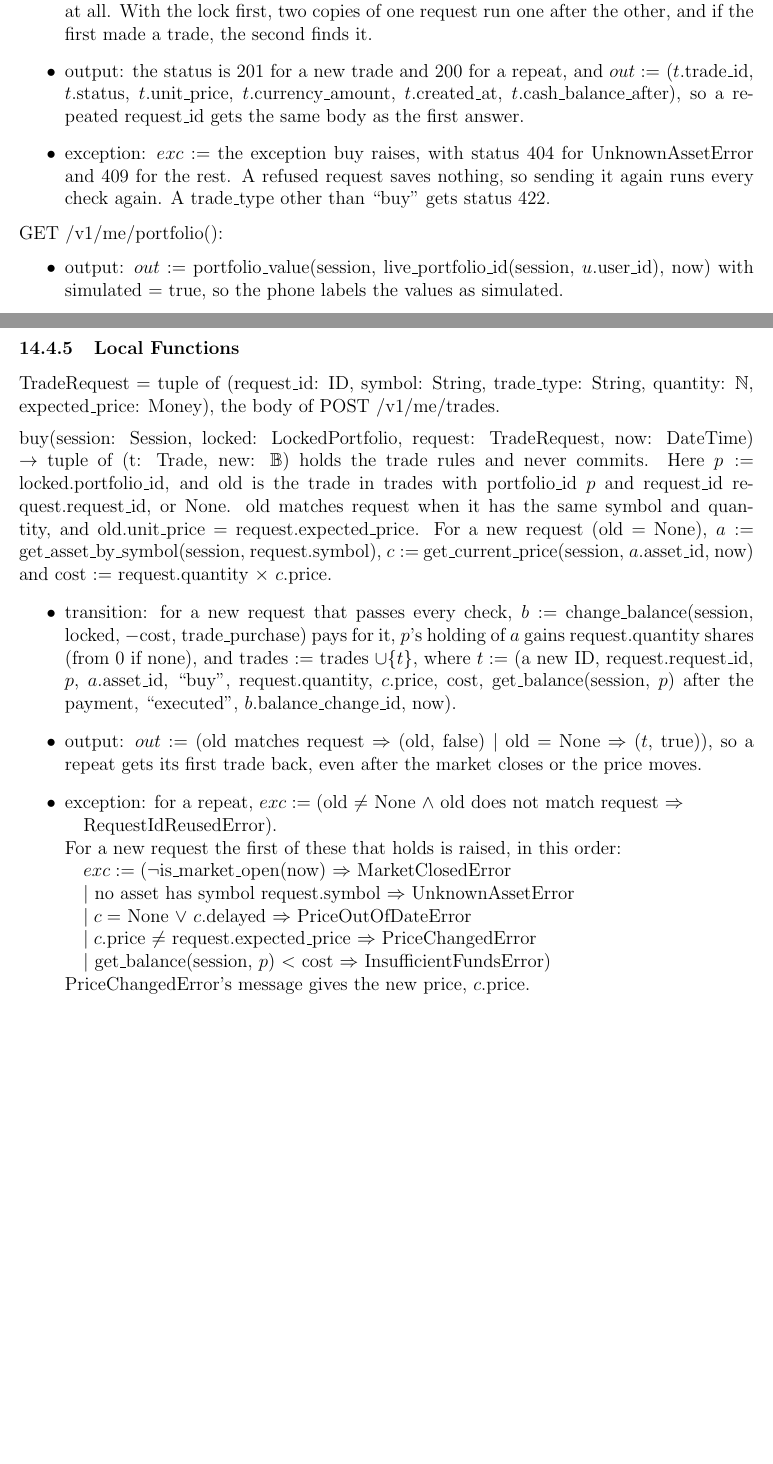
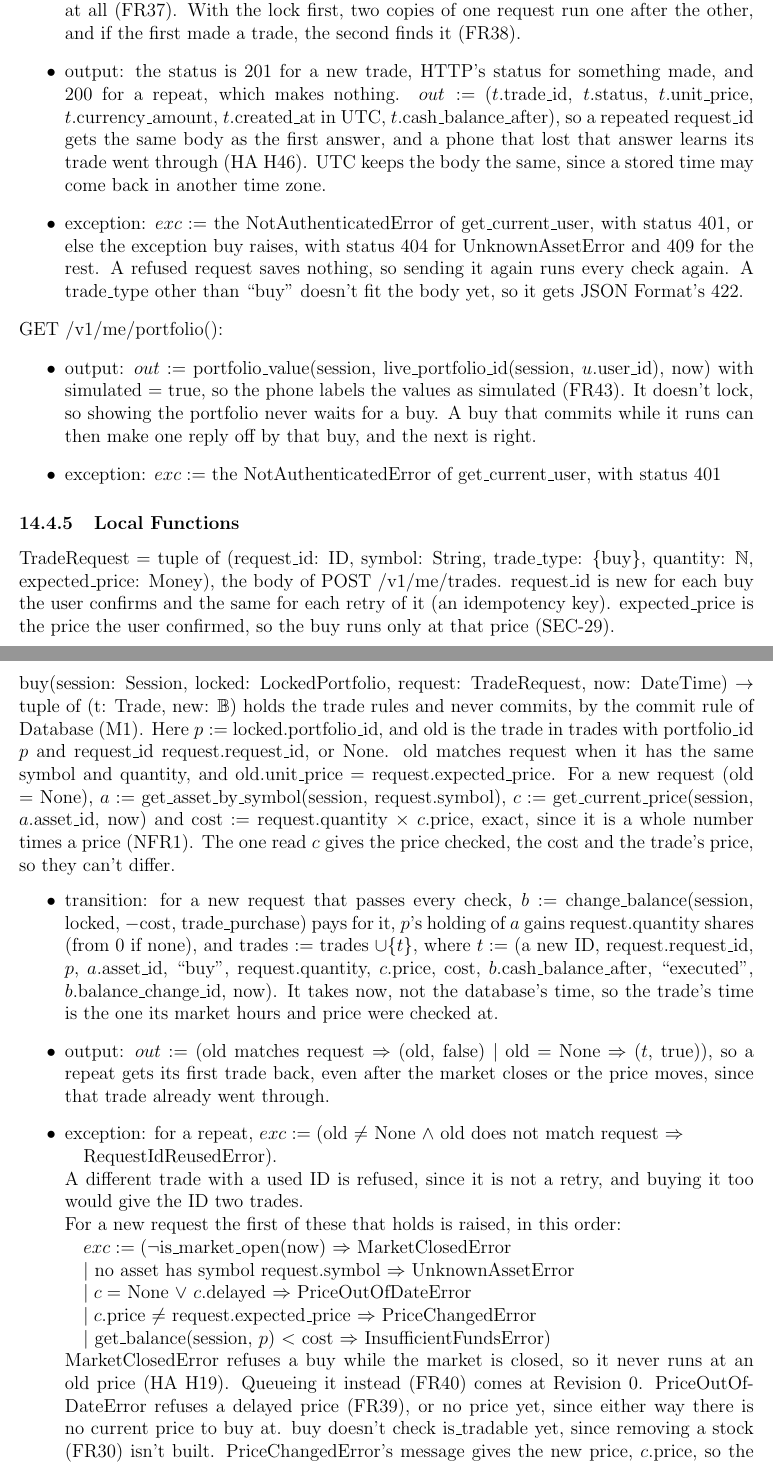
Before and after one commit to davislenover/BurnNEarn, a LaTeX document (docs/Design/SoftDetailedDes/MIS.tex): two parts of pages 38 and 39 of 47 before the commit and two parts of pages 39 and 40 of 49 after it, joined at a grey line, cut so that both start at the same text, the shorter picture padded with empty space. Compiled offline with pdfLaTeX; a LaTeX package or settings file that is missing is left out.

Commit message:
MIS: give each Trading decision its reason, and list the 401 on both routes (#247)

```diff
--- a/docs/Design/SoftDetailedDes/MIS.tex
+++ b/docs/Design/SoftDetailedDes/MIS.tex
@@ -1608,56 +1617,73 @@ expected\_price):
 \item transition: the route locks the portfolio with locked $:=$
   lock\_live\_portfolio(session, $u$.user\_id), runs $(t, \mathit{new}) :=$
   buy(session, locked, request, now) on the request body, and commits once. So
-  the payment, the shares and the trade are saved together or not at all.
-  With the lock first, two copies of one request run one after the other, and
-  if the first made a trade, the second finds it.
-\item output: the status is 201 for a new trade and 200 for a repeat, and
-  $out :=$ ($t$.trade\_id, $t$.status, $t$.unit\_price,
-  $t$.currency\_amount, $t$.created\_at, $t$.cash\_balance\_after), so a
-  repeated request\_id gets the same body as the first answer.
-\item exception: $exc :=$ the exception buy raises, with status 404 for
+  the payment, the shares and the trade are saved together or not at all
+  (FR37). With the lock first, two copies of one request run one after the
+  other, and if the first made a trade, the second finds it (FR38).
+\item output: the status is 201 for a new trade, HTTP's status for something
+  made, and 200 for a repeat, which makes nothing. $out :=$ ($t$.trade\_id,
+  $t$.status, $t$.unit\_price, $t$.currency\_amount, $t$.created\_at in UTC,
+  $t$.cash\_balance\_after), so a repeated request\_id gets the same body as
+  the first answer, and a phone that lost that answer learns its trade went
+  through (HA~H46). UTC keeps the body the same, since a stored time may come
+  back in another time zone.
+\item exception: $exc :=$ the NotAuthenticatedError of get\_current\_user,
+  with status 401, or else the exception buy raises, with status 404 for
   UnknownAssetError and 409 for the rest. A refused request saves nothing, so
-  sending it again runs every check again. A trade\_type other than ``buy'' gets status 422.
+  sending it again runs every check again. A trade\_type other than ``buy''
+  doesn't fit the body yet, so it gets JSON Format's 422.
 \end{itemize}
 
 \noindent GET /v1/me/portfolio():
 \begin{itemize}
 \item output: $out :=$ portfolio\_value(session, live\_portfolio\_id(session,
   $u$.user\_id), now) with simulated $=$ true, so the phone labels the values
-  as simulated.
-\item exception: None
+  as simulated (FR43). It doesn't lock, so showing the portfolio never waits
+  for a buy. A buy that commits while it runs can then make one reply off by
+  that buy, and the next is right.
+\item exception: $exc :=$ the NotAuthenticatedError of get\_current\_user, with
+  status 401
 \end{itemize}
 
 \subsubsection{Local Functions}
 
 \noindent TradeRequest = tuple of (request\_id: ID, symbol: String,
-trade\_type: String, quantity: $\mathbb{N}$, expected\_price: Money), the body
-of POST /v1/me/trades.
+trade\_type: \{buy\}, quantity: $\mathbb{N}$, expected\_price: Money), the
+body of POST /v1/me/trades. request\_id is new for each buy the user confirms
+and the same for each retry of it (an idempotency key). expected\_price is the
+price the user confirmed, so the buy runs only at that price (SEC-29).
 
 \medskip
 \noindent buy(session: Session, locked: LockedPortfolio, request: TradeRequest,
 now: DateTime) $\rightarrow$ tuple of (t: Trade, new: $\mathbb{B}$) holds the
-trade rules and never commits. Here $p :=$ locked.portfolio\_id, and old is the
+trade rules and never commits, by the commit rule of Database (M1). Here
+$p :=$ locked.portfolio\_id, and old is the
 trade in trades with portfolio\_id $p$ and request\_id request.request\_id, or
 None. old matches request when it has the same symbol and quantity, and
 old.unit\_price $=$ request.expected\_price. For a new request (old $=$ None),
 $a :=$ get\_asset\_by\_symbol(session, request.symbol), $c :=$
 get\_current\_price(session, $a$.asset\_id, now) and cost $:=$
-request.quantity $\times$ $c$.price.
+request.quantity $\times$ $c$.price, exact, since it is a whole number times a
+price (NFR1). The one read $c$ gives the price checked, the cost and the
+trade's price, so they can't differ.
 \begin{itemize}
 \item transition: for a new request that passes every check, $b :=$
   change\_balance(session, locked, $-$cost, trade\_purchase) pays for it, $p$'s
   holding of $a$ gains request.quantity shares (from 0 if none), and trades
   $:=$ trades $\cup \{t\}$, where $t :=$ (a new ID, request.request\_id, $p$,
   $a$.asset\_id, ``buy'', request.quantity, $c$.price, cost,
-  get\_balance(session, $p$) after the payment, ``executed'',
-  $b$.balance\_change\_id, now).
+  $b$.cash\_balance\_after, ``executed'', $b$.balance\_change\_id, now).
+  It takes now, not the database's time, so the trade's time is the one its
+  market hours and price were checked at.
 \item output: $out :=$ (old matches request $\Rightarrow$ (old, false) $\mid$
   old $=$ None $\Rightarrow$ ($t$, true)), so a repeat gets its first trade
-  back, even after the market closes or the price moves.
+  back, even after the market closes or the price moves, since that trade
+  already went through.
 \item exception: for a repeat, $exc := ($old $\neq$ None $\land$ old does not
   match request $\Rightarrow$\\
   \hspace*{1em}RequestIdReusedError$)$.\\
+  A different trade with a used ID is refused, since it is not a retry, and
+  buying it too would give the ID two trades.\\
   For a new request the first of these
   that holds is raised, in this order:\\
   \hspace*{1em}$exc := (\neg$is\_market\_open(now) $\Rightarrow$
@@ -1670,7 +1696,14 @@ request.quantity $\times$ $c$.price.
     PriceChangedError\\
   \hspace*{1em}$\mid$ get\_balance(session, $p$) $<$ cost $\Rightarrow$
     InsufficientFundsError$)$\\
-  PriceChangedError's message gives the new price, $c$.price.
+  MarketClosedError refuses a buy while the market is closed, so it never
+  runs at an old price (HA~H19). Queueing it instead (FR40) comes at
+  Revision~0. PriceOutOfDateError refuses a delayed price (FR39), or no price yet, since
+  either way there is no current price to buy at. buy doesn't check
+  is\_tradable yet, since removing a stock (FR30) isn't built.
+  PriceChangedError's message gives the new price, $c$.price, so the phone can
+  show it and ask the user to confirm again (SEC-29). InsufficientFundsError
+  comes from change\_balance (FR37).
 \end{itemize}
 
 \noindent portfolio\_value(session: Session, portfolio\_id: ID, now: DateTime)
```
Also changed, not shown: docs/Design/SoftDetailedDes/MIS.tex (43 more changed lines).
